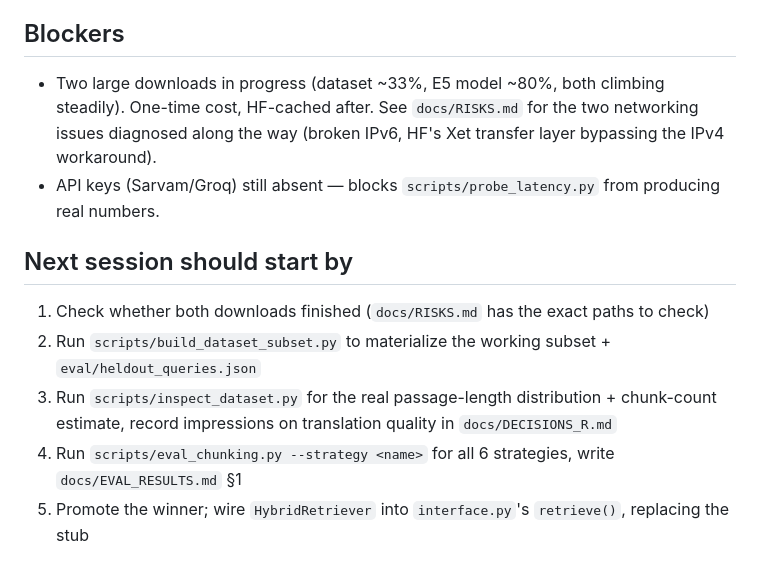
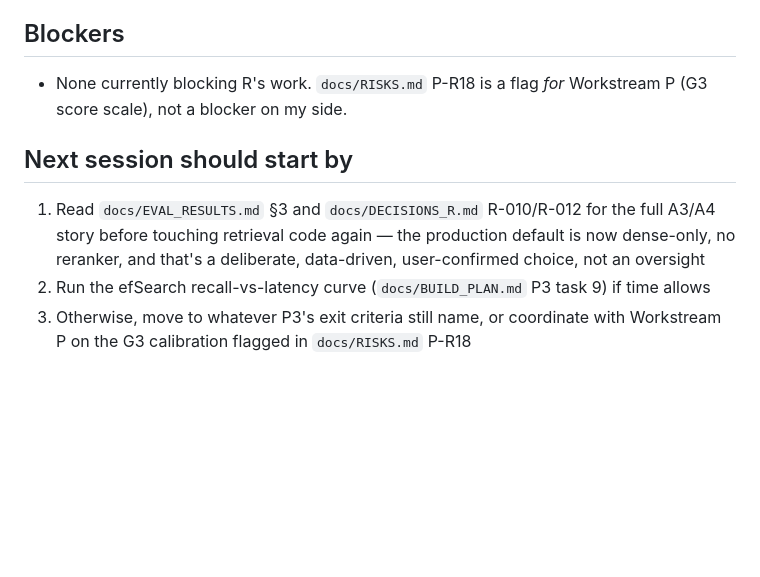
Before and after one commit to ShivDyutiVerma/vRAG, a Markdown page: docs/PROGRESS_R.md, the part around one of its changes. Rendered like a GitHub page; blank space fills up the shorter version.

```diff
--- a/docs/PROGRESS_R.md
+++ b/docs/PROGRESS_R.md
@@ -49,16 +64,14 @@ numbers + translation spot-check) → `eval_chunking.py` for all 6 strategies
 
 ## Blockers
 
-- Two large downloads in progress (dataset ~33%, E5 model ~80%, both climbing steadily). One-time
-  cost, HF-cached after. See `docs/RISKS.md` for the two networking issues diagnosed along the way
-  (broken IPv6, HF's Xet transfer layer bypassing the IPv4 workaround).
-- API keys (Sarvam/Groq) still absent — blocks `scripts/probe_latency.py` from producing real numbers.
+- None currently blocking R's work. `docs/RISKS.md` P-R18 is a flag *for* Workstream P (G3 score
+  scale), not a blocker on my side.
 
 ## Next session should start by
 
-1. Check whether both downloads finished (`docs/RISKS.md` has the exact paths to check)
-2. Run `scripts/build_dataset_subset.py` to materialize the working subset + `eval/heldout_queries.json`
-3. Run `scripts/inspect_dataset.py` for the real passage-length distribution + chunk-count estimate,
-   record impressions on translation quality in `docs/DECISIONS_R.md`
-4. Run `scripts/eval_chunking.py --strategy <name>` for all 6 strategies, write `docs/EVAL_RESULTS.md` §1
-5. Promote the winner; wire `HybridRetriever` into `interface.py`'s `retrieve()`, replacing the stub
+1. Read `docs/EVAL_RESULTS.md` §3 and `docs/DECISIONS_R.md` R-010/R-012 for the full A3/A4 story
+   before touching retrieval code again — the production default is now dense-only, no reranker,
+   and that's a deliberate, data-driven, user-confirmed choice, not an oversight
+2. Run the efSearch recall-vs-latency curve (`docs/BUILD_PLAN.md` P3 task 9) if time allows
+3. Otherwise, move to whatever P3's exit criteria still name, or coordinate with Workstream P on the
+   G3 calibration flagged in `docs/RISKS.md` P-R18
```
Also changed, not shown: other parts of docs/PROGRESS_R.md (+48 -33 lines), 1 other file.
